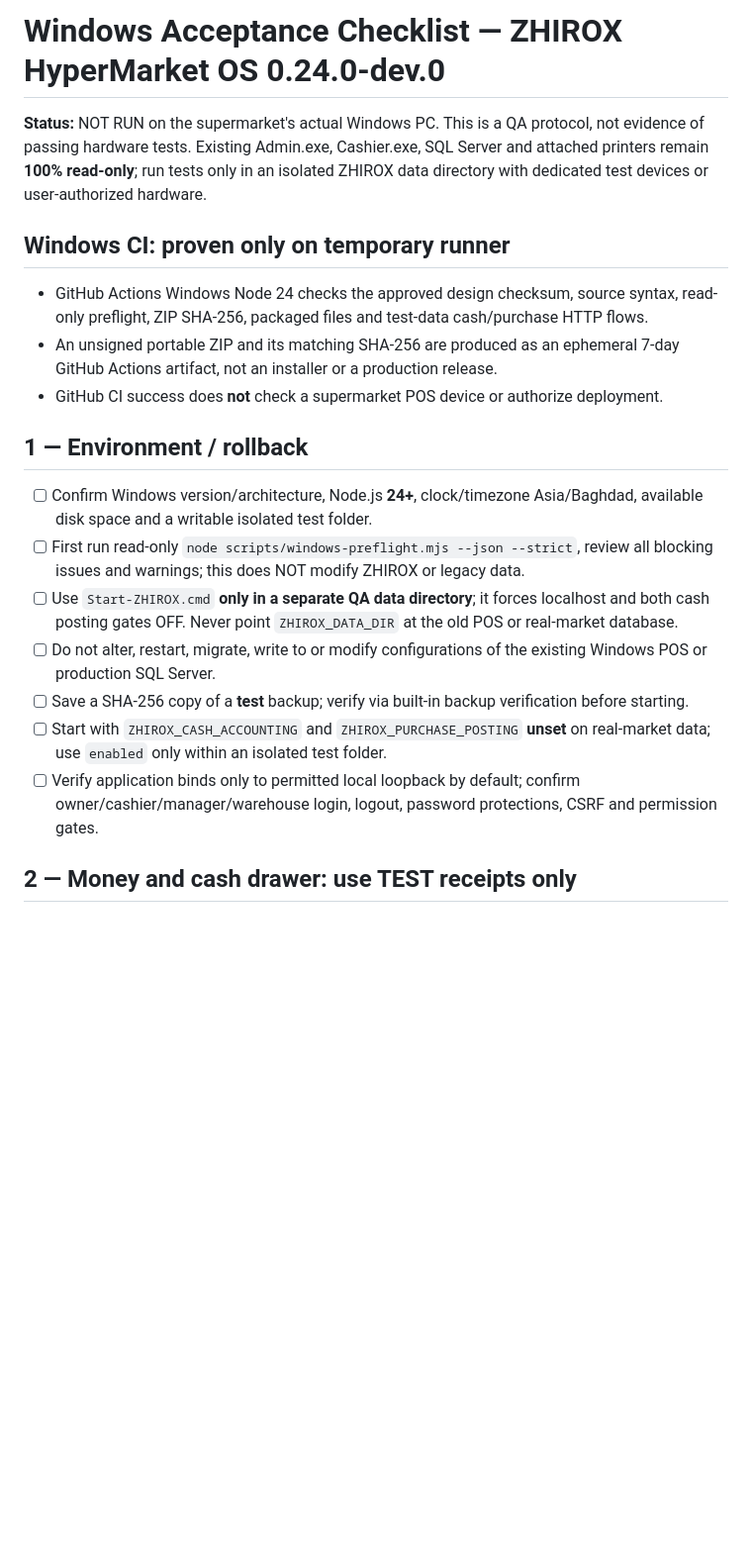
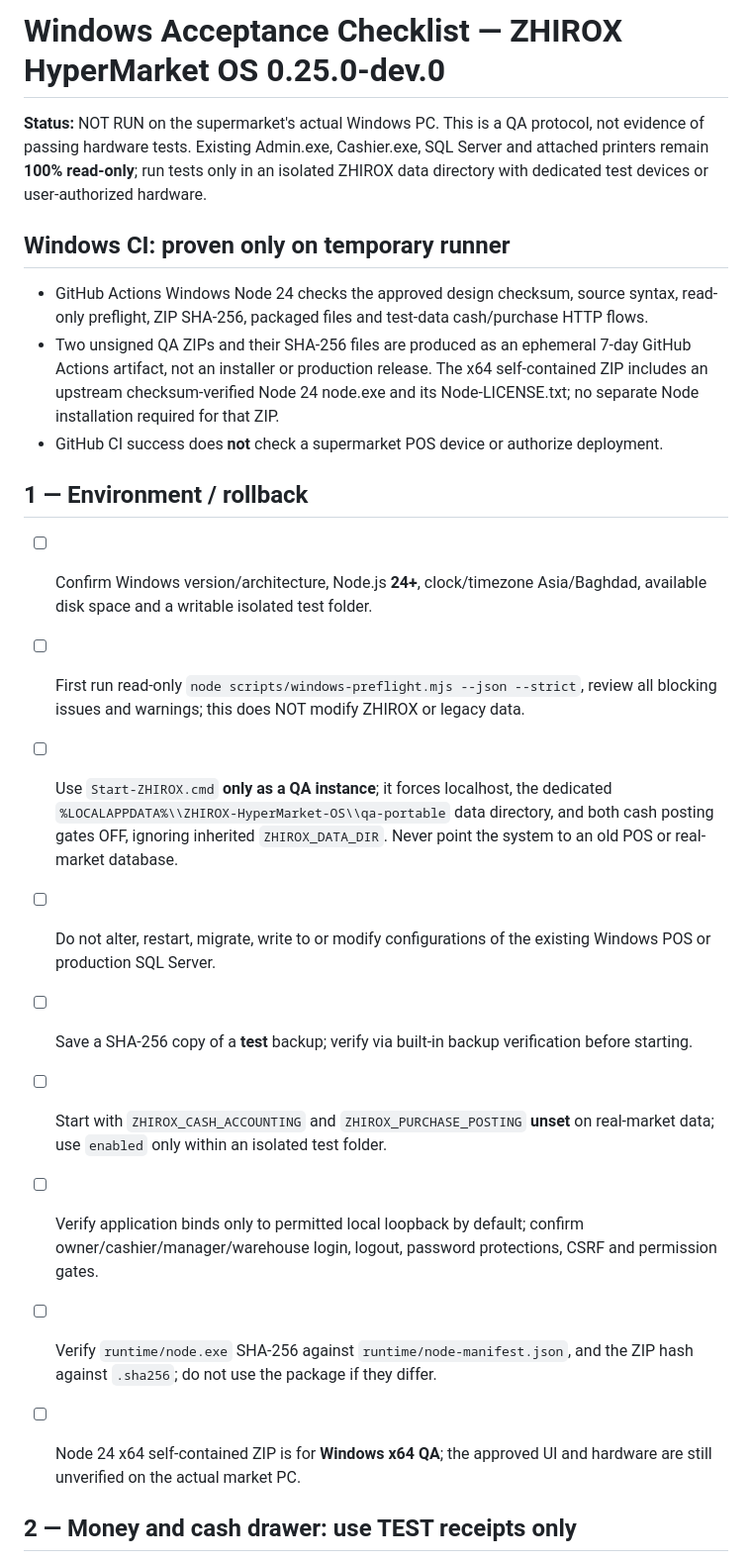
Before and after one commit to arambarzani07/ZHIROX-HyperMarket-OS, a Markdown page: docs/WINDOWS_QA.md, the part around the change. Shown at 99% size. Rendered like a GitHub page; blank space fills up the shorter version.

Commit message:
Require SHA-256 manifest checks, isolated QA data and x64 scope in Windows acceptance

```diff
--- a/docs/WINDOWS_QA.md
+++ b/docs/WINDOWS_QA.md
@@ -1,21 +1,24 @@
-# Windows Acceptance Checklist — ZHIROX HyperMarket OS 0.24.0-dev.0
+# Windows Acceptance Checklist — ZHIROX HyperMarket OS 0.25.0-dev.0
 
 **Status:** NOT RUN on the supermarket's actual Windows PC. This is a QA protocol, not evidence of passing hardware tests. Existing Admin.exe, Cashier.exe, SQL Server and attached printers remain **100% read-only**; run tests only in an isolated ZHIROX data directory with dedicated test devices or user-authorized hardware.
 
 ## Windows CI: proven only on temporary runner
 
 - GitHub Actions Windows Node 24 checks the approved design checksum, source syntax, read-only preflight, ZIP SHA-256, packaged files and test-data cash/purchase HTTP flows.
-- An unsigned portable ZIP and its matching SHA-256 are produced as an ephemeral 7-day GitHub Actions artifact, not an installer or a production release.
+- Two unsigned QA ZIPs and their SHA-256 files are produced as an ephemeral 7-day GitHub Actions artifact, not an installer or production release. The x64 self-contained ZIP includes an upstream checksum-verified Node 24 node.exe and its Node-LICENSE.txt; no separate Node installation required for that ZIP.
 - GitHub CI success does **not** check a supermarket POS device or authorize deployment.
 
 ## 1 — Environment / rollback
 - [ ] Confirm Windows version/architecture, Node.js **24+**, clock/timezone Asia/Baghdad, available disk space and a writable isolated test folder.
 - [ ] First run read-only `node scripts/windows-preflight.mjs --json --strict`, review all blocking issues and warnings; this does NOT modify ZHIROX or legacy data.
-- [ ] Use `Start-ZHIROX.cmd` **only in a separate QA data directory**; it forces localhost and both cash posting gates OFF. Never point `ZHIROX_DATA_DIR` at the old POS or real-market database.
+- [ ] Use `Start-ZHIROX.cmd` **only as a QA instance**; it forces localhost, the dedicated `%LOCALAPPDATA%\\ZHIROX-HyperMarket-OS\\qa-portable` data directory, and both cash posting gates OFF, ignoring inherited `ZHIROX_DATA_DIR`. Never point the system to an old POS or real-market database.
 - [ ] Do not alter, restart, migrate, write to or modify configurations of the existing Windows POS or production SQL Server.
 - [ ] Save a SHA-256 copy of a **test** backup; verify via built-in backup verification before starting.
 - [ ] Start with `ZHIROX_CASH_ACCOUNTING` and `ZHIROX_PURCHASE_POSTING` **unset** on real-market data; use `enabled` only within an isolated test folder.
 - [ ] Verify application binds only to permitted local loopback by default; confirm owner/cashier/manager/warehouse login, logout, password protections, CSRF and permission gates.
+
+- [ ] Verify `runtime/node.exe` SHA-256 against `runtime/node-manifest.json`, and the ZIP hash against `.sha256`; do not use the package if they differ.
+- [ ] Node 24 x64 self-contained ZIP is for **Windows x64 QA**; the approved UI and hardware are still unverified on the actual market PC.
 
 ## 2 — Money and cash drawer: use TEST receipts only
 - [ ] Open an IQD drawer with counted opening IQD 10,000; create a USD drawer separately; neither currency must fund the other.
```
